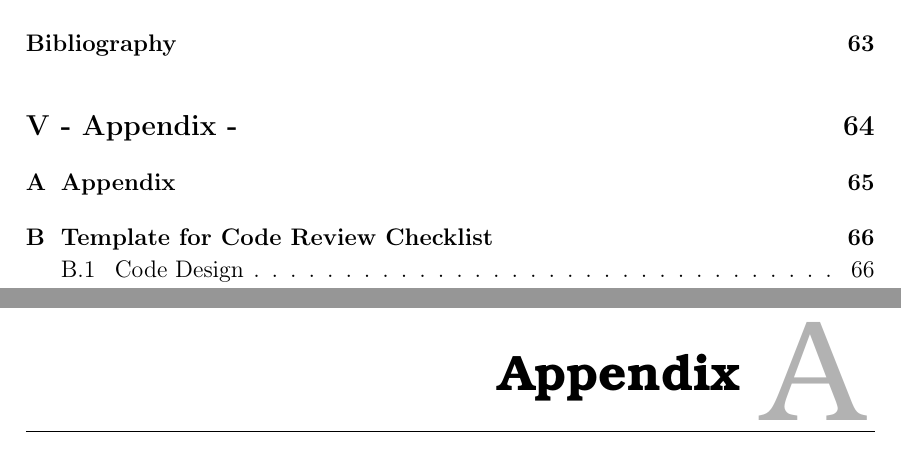
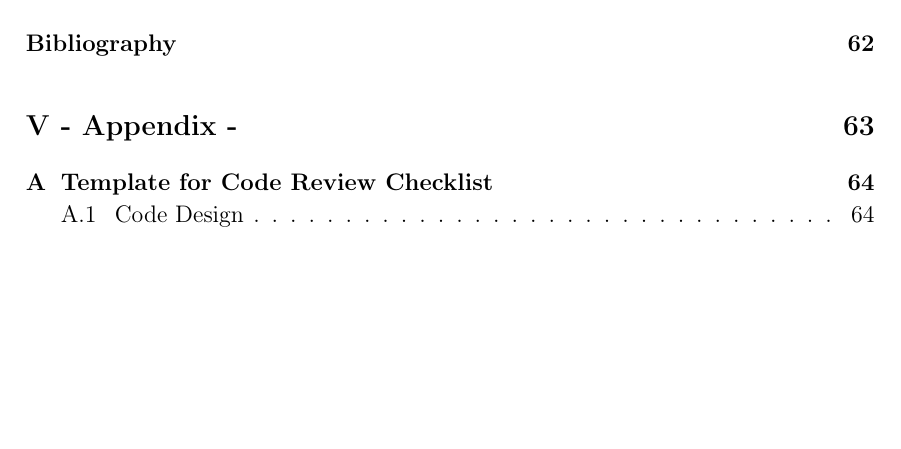
Before and after one commit to thomaslhansen/P6, a LaTeX thesis (report/main.tex): two parts of pages 7 and 67 of 69 before the commit and part of page 7 of 67 after it, the two joined at a grey line, cut so that both start at the same text, the shorter picture padded with empty space. Compiled offline with pdfLaTeX.

Commit message:
Removed unused chapter (#150)

```diff
--- a/report/main.tex
+++ b/report/main.tex
@@ -33,7 +33,6 @@
 
 \part{- Appendix -}\label{PART:Appendix}
 \begin{appendices}
-\chapter{Appendix}
 \input{Appendix/0.AppendixCtrl}
 
 \end{appendices}
```
